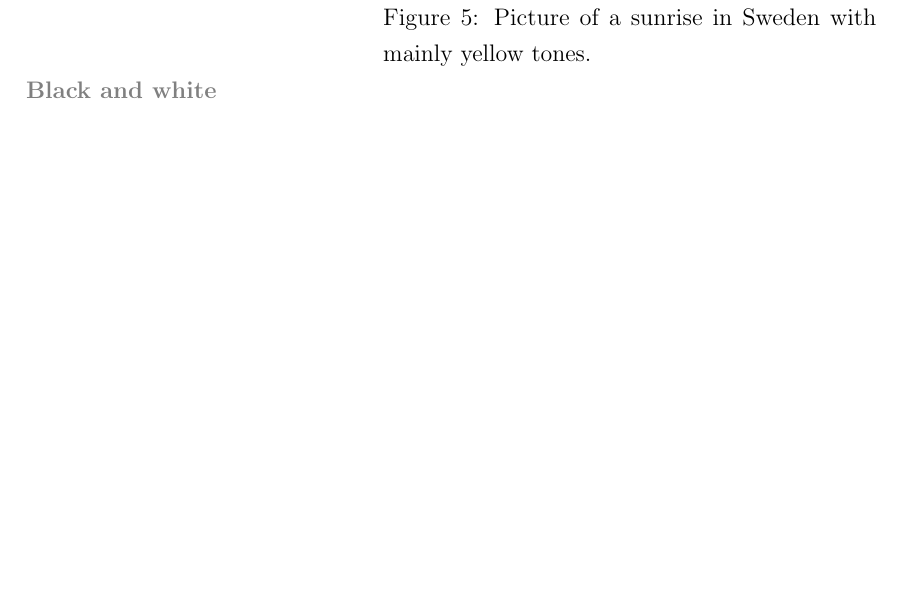
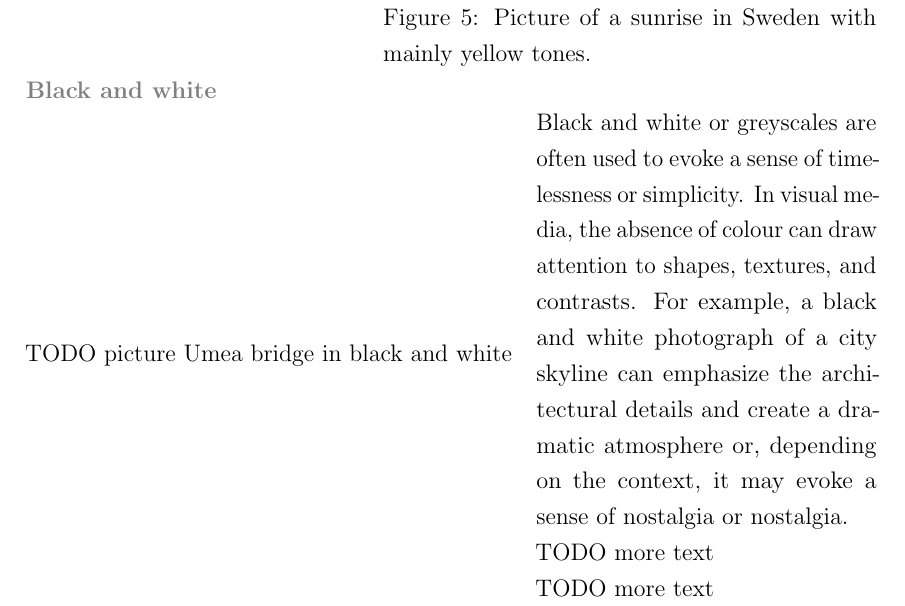
Before and after one commit to Pina-Cola/MasterThesis, a LaTeX thesis (MasterThesis.tex): part of page 10 of 28, cut so that both start at the same text, the shorter picture padded with empty space. Compiled offline with pdfLaTeX.

Commit message:
effects of different colours

```diff
--- a/MasterThesis.tex
+++ b/MasterThesis.tex
@@ -610,7 +612,20 @@ In the following, different colours with their association are listed and exampl
 
 \textbf{\textcolor{gray}{Black and white}}
 
-%Black and white are often used to evoke a sense of timelessness, simplicity, and sophistication. In visual media, the absence of color can draw attention to shapes, textures, and contrasts. For example, a black and white photograph of a city skyline can emphasize the architectural details and create a dramatic atmosphere, while a black and white video may evoke a sense of nostalgia or nostalgia.
+
+\begin{minipage}{0.58\textwidth}
+	TODO picture Umea bridge in black and white
+\end{minipage}\begin{minipage}{0.02\textwidth}
+	\
+\end{minipage}\begin{minipage}{0.4\textwidth}
+	Black and white or greyscales are often used to evoke a sense of timelessness or simplicity. In visual media, the absence of colour can draw attention to shapes, textures, and contrasts. For example, a black and white photograph of a city skyline can emphasize the architectural details and create a dramatic atmosphere or, depending on the context, it may evoke a sense of nostalgia or nostalgia.
+
+	TODO more text
+
+	TODO more text
+\end{minipage}
+
+%
 
 %\section{Conclusion}
 
```
Also changed, not shown: MasterThesis.tex (2 more changed lines).
